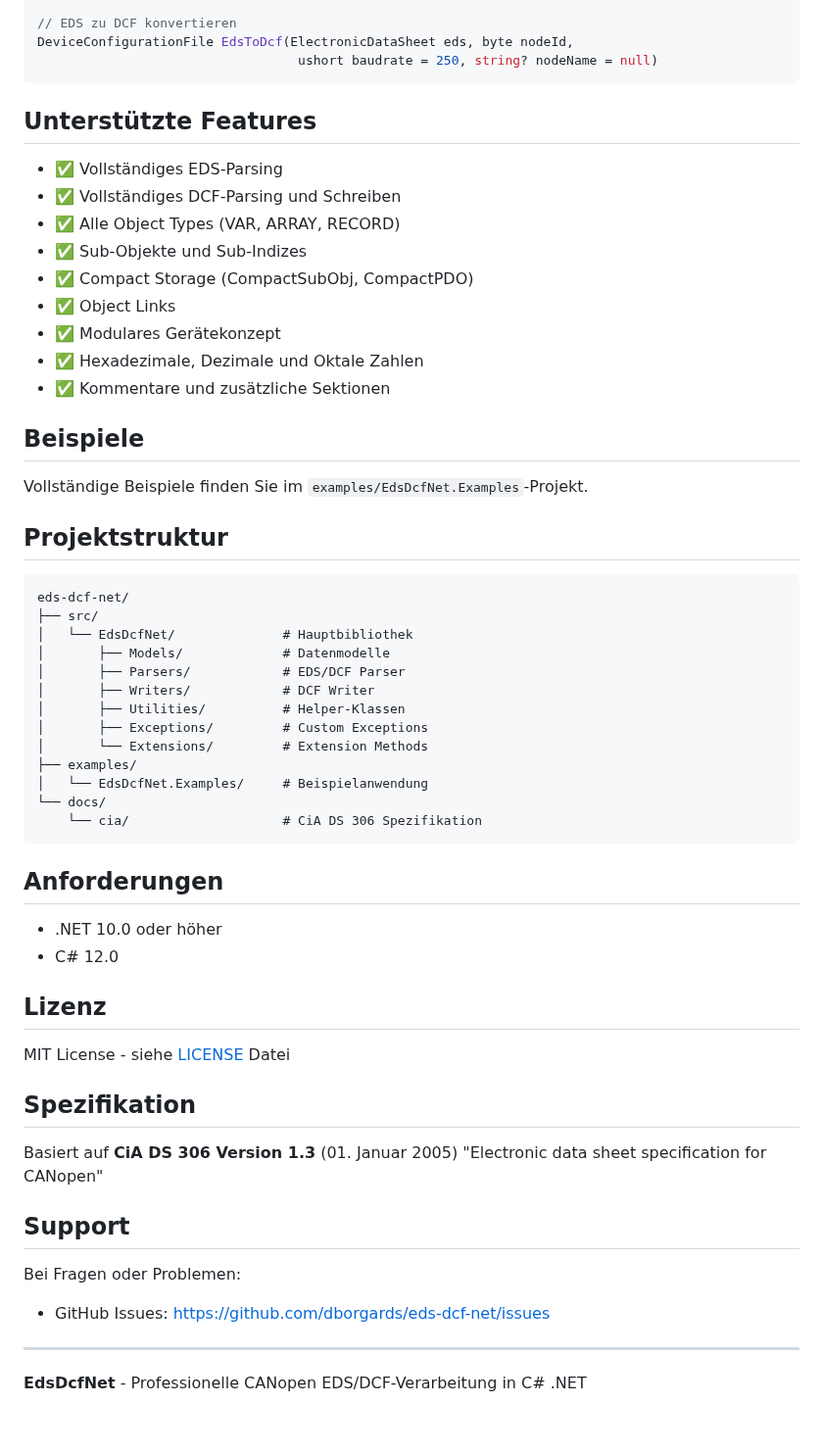
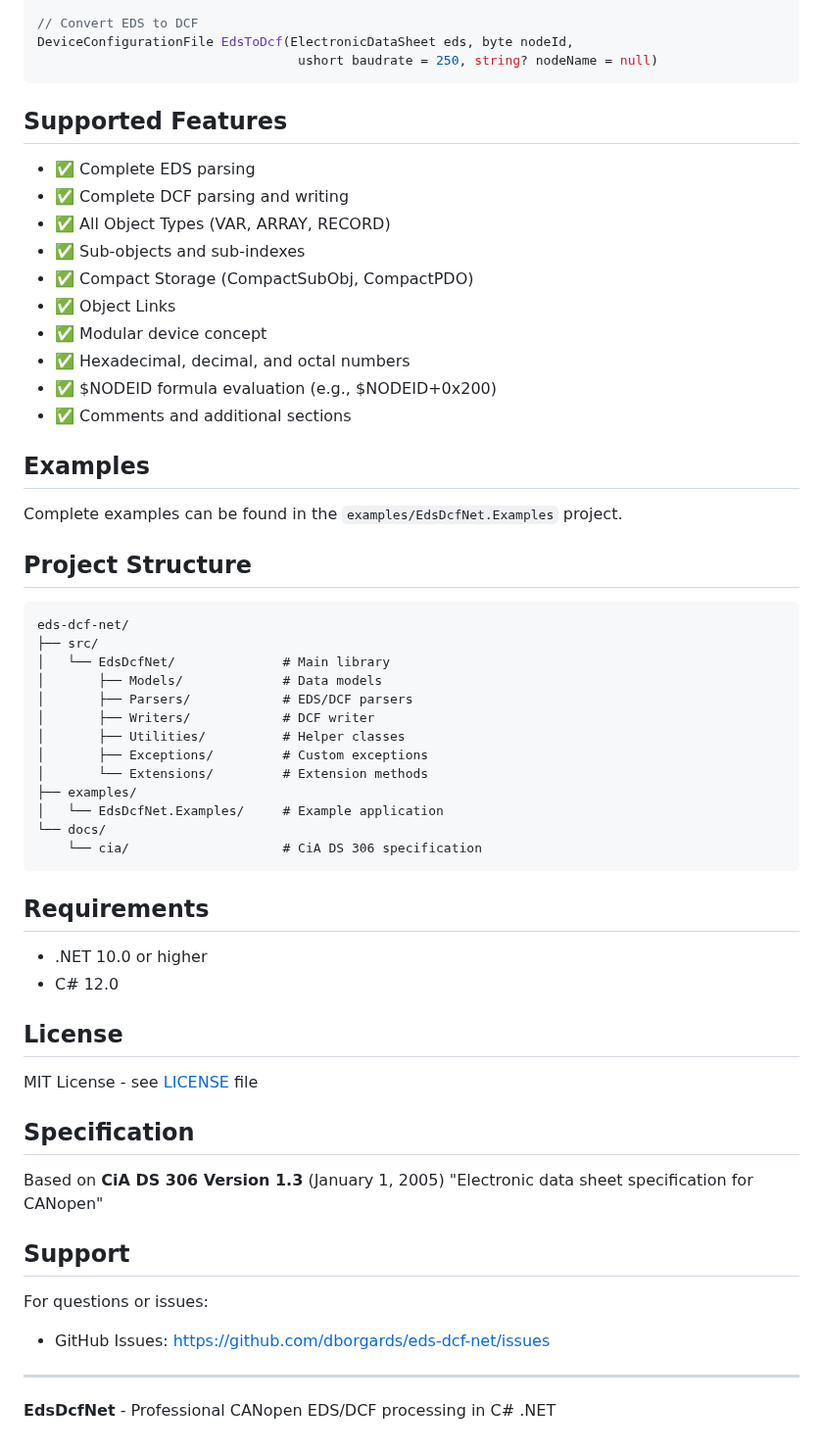
Before and after one commit to dborgards/eds-dcf-net, a Markdown page: README.md, the part around one of its changes. Shown at 98% size. Drawn GitHub-style.

Commit message:
Translate README.md to English
- Translate all German content to English
- Add  formula evaluation to supported features list
- Maintain all code examples and formatting

````diff
--- a/README.md
+++ b/README.md
@@ -89,64 +89,65 @@ DeviceConfigurationFile ReadDcfFromString(string content)
 void WriteDcf(DeviceConfigurationFile dcf, string filePath)
 string WriteDcfToString(DeviceConfigurationFile dcf)
 
-// EDS zu DCF konvertieren
+// Convert EDS to DCF
 DeviceConfigurationFile EdsToDcf(ElectronicDataSheet eds, byte nodeId,
                                   ushort baudrate = 250, string? nodeName = null)
 ```
 
-## Unterstützte Features
+## Supported Features
 
-- ✅ Vollständiges EDS-Parsing
-- ✅ Vollständiges DCF-Parsing und Schreiben
-- ✅ Alle Object Types (VAR, ARRAY, RECORD)
-- ✅ Sub-Objekte und Sub-Indizes
+- ✅ Complete EDS parsing
+- ✅ Complete DCF parsing and writing
+- ✅ All Object Types (VAR, ARRAY, RECORD)
+- ✅ Sub-objects and sub-indexes
 - ✅ Compact Storage (CompactSubObj, CompactPDO)
 - ✅ Object Links
-- ✅ Modulares Gerätekonzept
-- ✅ Hexadezimale, Dezimale und Oktale Zahlen
-- ✅ Kommentare und zusätzliche Sektionen
+- ✅ Modular device concept
+- ✅ Hexadecimal, decimal, and octal numbers
+- ✅ $NODEID formula evaluation (e.g., $NODEID+0x200)
+- ✅ Comments and additional sections
 
-## Beispiele
+## Examples
 
-Vollständige Beispiele finden Sie im `examples/EdsDcfNet.Examples`-Projekt.
+Complete examples can be found in the `examples/EdsDcfNet.Examples` project.
 
-## Projektstruktur
+## Project Structure
 
 ```
 eds-dcf-net/
 ├── src/
-│   └── EdsDcfNet/              # Hauptbibliothek
-│       ├── Models/             # Datenmodelle
-│       ├── Parsers/            # EDS/DCF Parser
-│       ├── Writers/            # DCF Writer
-│       ├── Utilities/          # Helper-Klassen
-│       ├── Exceptions/         # Custom Exceptions
-│       └── Extensions/         # Extension Methods
+│   └── EdsDcfNet/              # Main library
+│       ├── Models/             # Data models
+│       ├── Parsers/            # EDS/DCF parsers
+│       ├── Writers/            # DCF writer
+│       ├── Utilities/          # Helper classes
+│       ├── Exceptions/         # Custom exceptions
+│       └── Extensions/         # Extension methods
 ├── examples/
-│   └── EdsDcfNet.Examples/     # Beispielanwendung
+│   └── EdsDcfNet.Examples/     # Example application
 └── docs/
-    └── cia/                    # CiA DS 306 Spezifikation
+    └── cia/                    # CiA DS 306 specification
 ```
 
-## Anforderungen
+## Requirements
 
-- .NET 10.0 oder höher
+- .NET 10.0 or higher
 - C# 12.0
 
-## Lizenz
+## License
 
-MIT License - siehe [LICENSE](LICENSE) Datei
+MIT License - see [LICENSE](LICENSE) file
 
-## Spezifikation
+## Specification
 
-Basiert auf **CiA DS 306 Version 1.3** (01. Januar 2005)
+Based on **CiA DS 306 Version 1.3** (January 1, 2005)
 "Electronic data sheet specification for CANopen"
 
 ## Support
 
-Bei Fragen oder Problemen:
+For questions or issues:
 - GitHub Issues: https://github.com/dborgards/eds-dcf-net/issues
 
 ---
 
-**EdsDcfNet** - Professionelle CANopen EDS/DCF-Verarbeitung in C# .NET
+**EdsDcfNet** - Professional CANopen EDS/DCF processing in C# .NET
````
Also changed, not shown: other parts of README.md (+27 -27 lines).
